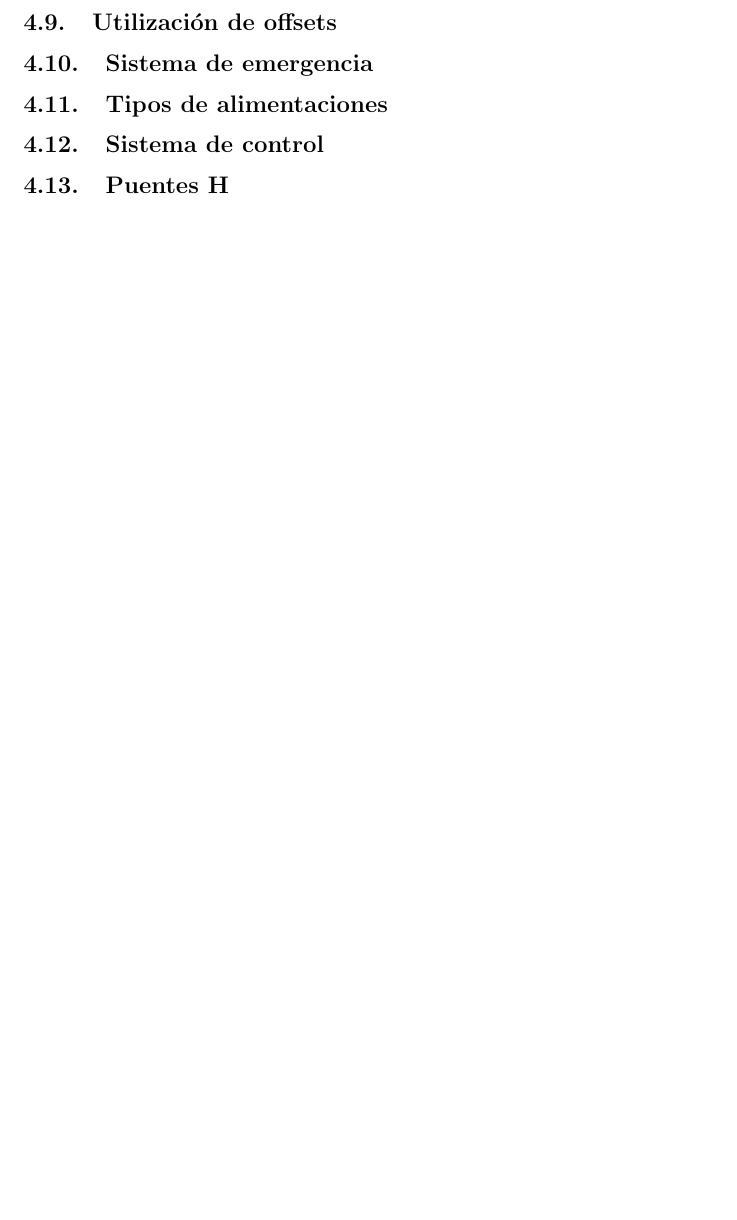
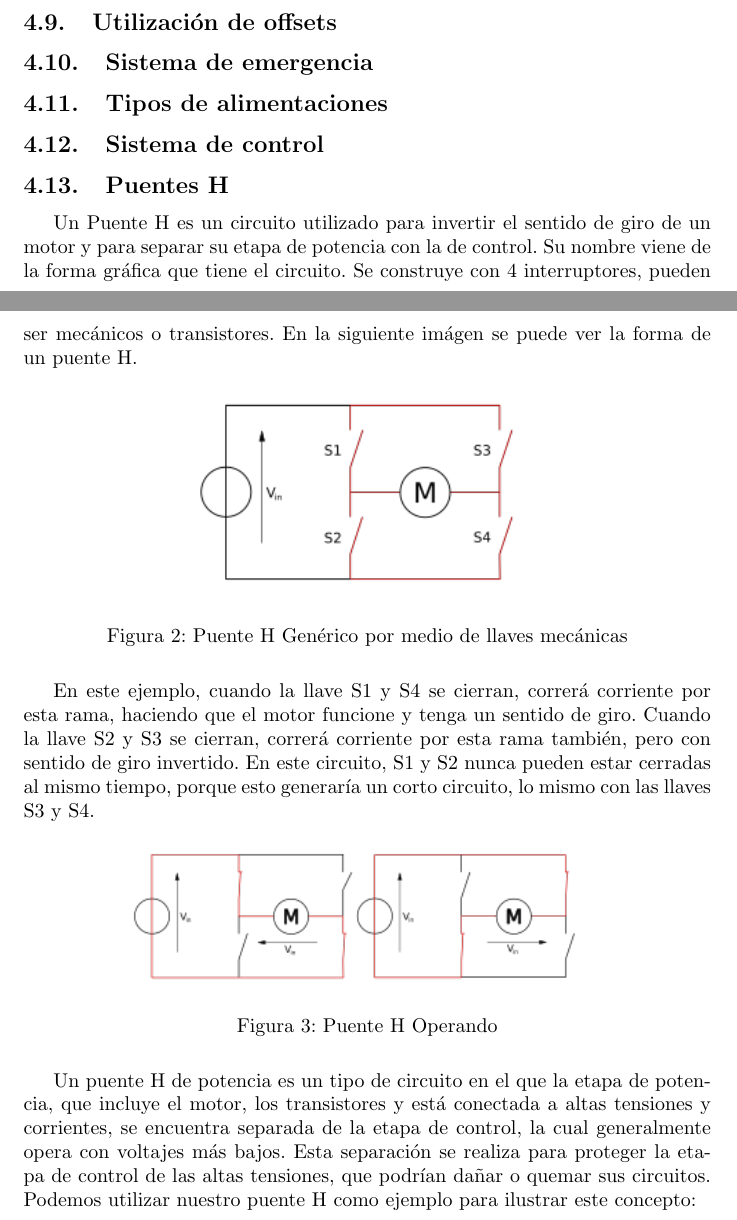
Before and after one commit to impatrq/bias, a LaTeX document (Documentacion/Carpeta Técnica/Manual Tecnico.tex): part of page 13 of 21 before the commit and two parts of pages 12 and 13 of 23 after it, the two joined at a grey line, cut so that both start at the same text, the shorter picture padded with empty space. Compiled offline with pdfLaTeX.

Commit message:
feat: Explicación Puente H
Se añadió la explicación teórica del Puente H, su aplicación e Imágenes.

```diff
--- a/Documentacion/Carpeta Técnica/Manual Tecnico.tex
+++ b/Documentacion/Carpeta Técnica/Manual Tecnico.tex
@@ -293,4 +293,20 @@ La implementación de este elemento se realiza mediante una caja metálica que s
 \subsection{Sistema de control}
 
 \subsection{Puentes H}
+Un Puente H es un circuito utilizado para invertir el sentido de giro de un motor y para separar su etapa de potencia con la de control. Su nombre viene de la forma gráfica que tiene el circuito. Se construye con 4 interruptores, pueden ser mecánicos o transistores. En la siguiente imágen se puede ver la forma de un puente H.
 
+\begin{figure}[H]
+    \centering
+    \includegraphics[width=0.5\linewidth]{Images//puente h/H_bridge.svg.png}
+    \caption{Puente H Genérico por medio de llaves mecánicas}
+\end{figure}
+
+En este ejemplo, cuando la llave S1 y S4 se cierran, correrá corriente por esta rama, haciendo que el motor funcione y tenga un sentido de giro. Cuando la llave S2 y S3 se cierran, correrá corriente por esta rama también, pero con sentido de giro invertido. En este circuito, S1 y S2 nunca pueden estar cerradas al mismo tiempo, porque esto generaría un corto circuito, lo mismo con las llaves S3 y S4.
+
+\begin{figure}[H]
+    \centering
+    \includegraphics[width=0.70\linewidth]{Images//puente h/H_bridge_operating.svg.png}
+    \caption{Puente H Operando}
+\end{figure}
+
+Un puente H de potencia es un tipo de circuito en el que la etapa de potencia, que incluye el motor, los transistores y está conectada a altas tensiones y corrientes, se encuentra separada de la etapa de control, la cual generalmente opera con voltajes más bajos. Esta separación se realiza para proteger la etapa de control de las altas tensiones, que podrían dañar o quemar sus circuitos. Podemos utilizar nuestro puente H como ejemplo para ilustrar este concepto:
```
Also changed, not shown: Documentacion/Carpeta Técnica/Images/puente h/H_bridge.svg.png (added), Documentacion/Carpeta Técnica/Images/puente h/H_bridge_operating.svg.png (added), Documentacion/Carpeta Técnica/Manual Tecnico.tex (9 more changed lines).
